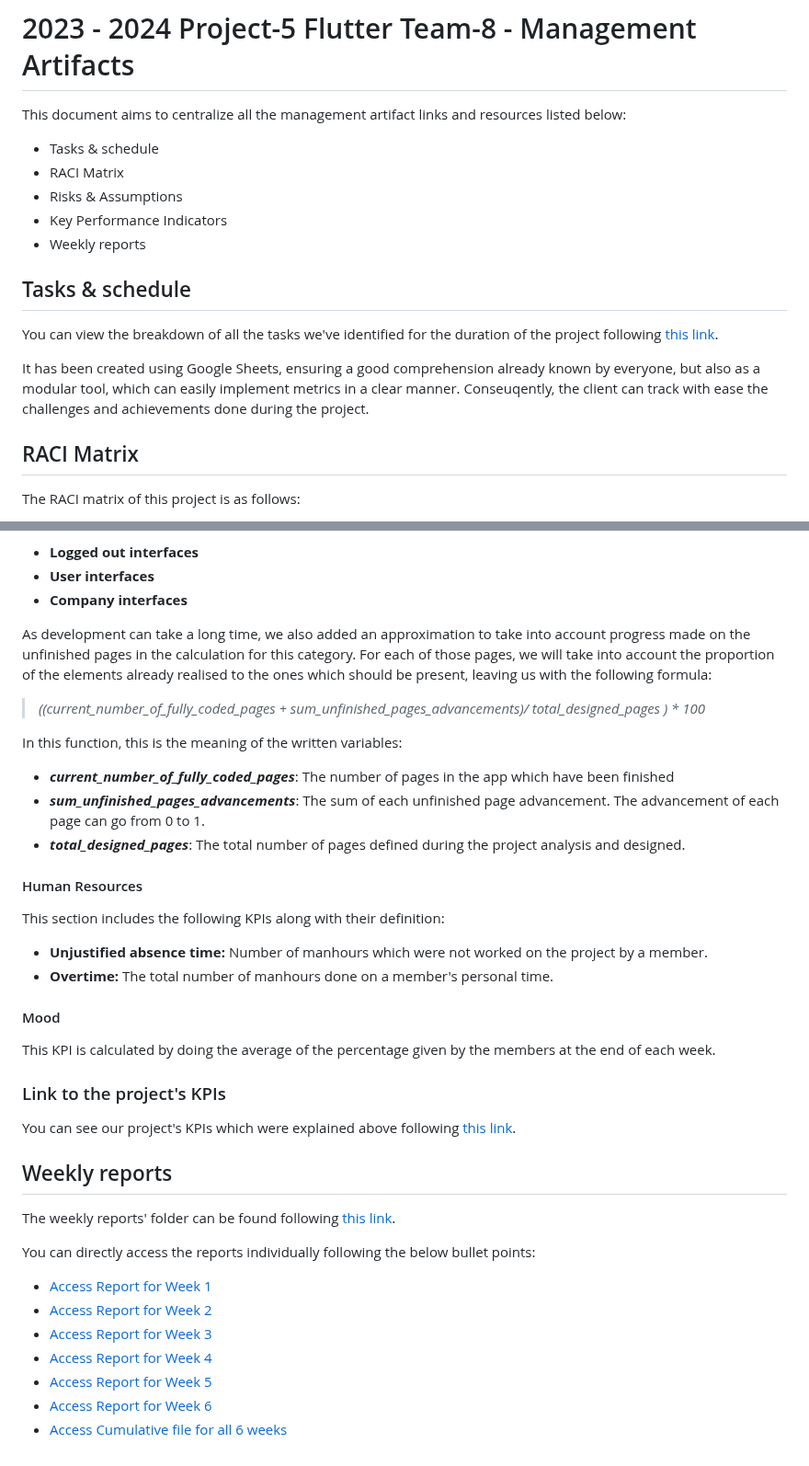
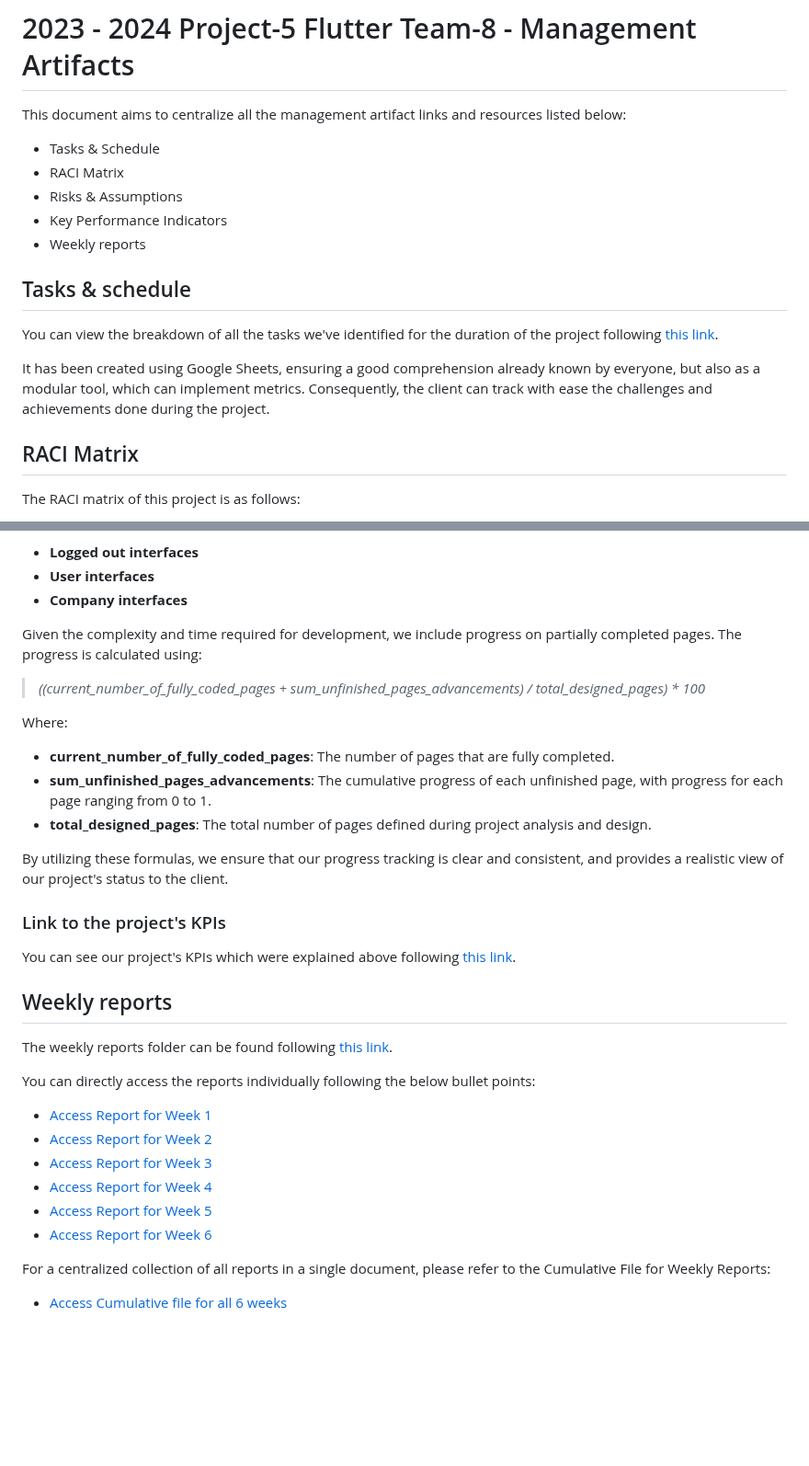
Before and after one commit to algosup/2023-2024-project-5-flutter-team-8, a Markdown page: documents/management/management_artifacts.md, 2 parts joined by grey strips. Shown at 92% size. Rendered like a GitHub page; blank space fills up the shorter version.

```diff
--- a/documents/management/management_artifacts.md
+++ b/documents/management/management_artifacts.md
@@ -2,7 +2,7 @@
 
 This document aims to centralize all the management artifact links and resources listed below:
 
-- Tasks & schedule
+- Tasks & Schedule
 - RACI Matrix
 - Risks & Assumptions
 - Key Performance Indicators
@@ -12,7 +12,7 @@ This document aims to centralize all the management artifact links and resources
 
 You can view the breakdown of all the tasks we've identified for the duration of the project following [this link](https://docs.google.com/spreadsheets/d/1QFKKn1Zu7k-iphcHswhBO5TsPfcmz9KxaEGjEYsmUTM/edit?usp=sharing).
 
-It has been created using Google Sheets, ensuring a good comprehension already known by everyone, but also as a modular tool, which can easily implement metrics in a clear manner. Conseuqently, the client can track with ease the challenges and achievements done during the project.
+It has been created using Google Sheets, ensuring a good comprehension already known by everyone, but also as a modular tool, which can implement metrics. Consequently, the client can track with ease the challenges and achievements done during the project.
 
 ## RACI Matrix
 
@@ -97,26 +97,17 @@ This section includes the following KPIs:
 - **User interfaces**
 - **Company interfaces**
 
-As development can take a long time, we also added an approximation to take into account progress made on the unfinished pages in the calculation for this category. For each of those pages, we will take into account the proportion of the elements already realised to the ones which should be present, leaving us with the following formula:
+Given the complexity and time required for development, we include progress on partially completed pages. The progress is calculated using:
 
-> *((current_number_of_fully_coded_pages + sum_unfinished_pages_advancements)/ total_designed_pages ) \* 100*
+> *((current_number_of_fully_coded_pages + sum_unfinished_pages_advancements) / total_designed_pages) \* 100*
 
-In this function, this is the meaning of the written variables:
+Where:
 
-- ***current_number_of_fully_coded_pages***: The number of pages in the app which have been finished
-- ***sum_unfinished_pages_advancements***: The sum of each unfinished page advancement. The advancement of each page can go from 0 to 1.
-- ***total_designed_pages***: The total number of pages defined during the project analysis and designed.
+- **current_number_of_fully_coded_pages**: The number of pages that are fully completed.
+- **sum_unfinished_pages_advancements**: The cumulative progress of each unfinished page, with progress for each page ranging from 0 to 1.
+- **total_designed_pages**: The total number of pages defined during project analysis and design.
 
-#### Human Resources
-
-This section includes the following KPIs along with their definition:
-
-- **Unjustified absence time:** Number of manhours which were not worked on the project by a member.
-- **Overtime:** The total number of manhours done on a member's personal time.
-
-#### Mood
-
-This KPI is calculated by doing the average of the percentage given by the members at the end of each week.
+By utilizing these formulas, we ensure that our progress tracking is clear and consistent, and provides a realistic view of our project's status to the client.
 
 ### Link to the project's KPIs
 
@@ -124,7 +115,7 @@ You can see our project's KPIs which were explained above following [this link](
 
 ## Weekly reports
 
-The weekly reports' folder can be found following [this link](/documents/management/weekly_reports/).
+The weekly reports folder can be found following [this link](/documents/management/weekly_reports/).
 
 You can directly access the reports individually following the below bullet points:
 
@@ -134,4 +125,7 @@ You can directly access the reports individually following the below bullet poin
 - [Access Report for Week 4](/documents/management/weekly_reports/week4.md)
 - [Access Report for Week 5](/documents/management/weekly_reports/week5.md)
 - [Access Report for Week 6](/documents/management/weekly_reports/week6.md)
+
+For a centralized collection of all reports in a single document, please refer to the Cumulative File for Weekly Reports:
+
 - [Access Cumulative file for all 6 weeks](/documents/management/weekly_reports/cumulative.md)
```
Also changed, not shown: other parts of documents/management/management_artifacts.md (+22 -22 lines).
